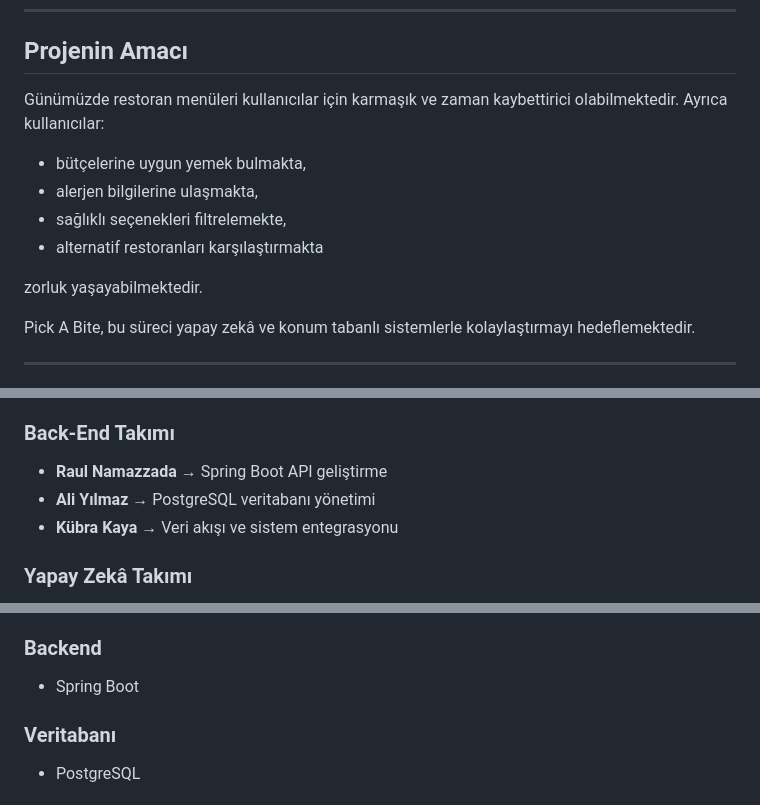
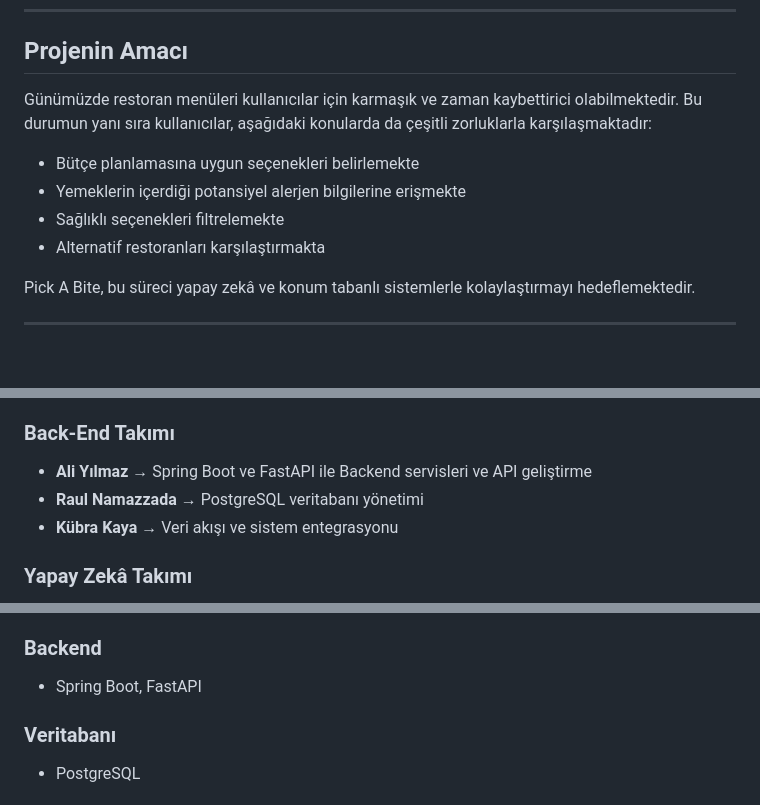
Before and after one commit to mlkyzgt/pick-a-bite, a Markdown page: README.md, 3 parts joined by grey strips. GitHub-like rendering; blank space fills up the shorter version.

```diff
--- a/README.md
+++ b/README.md
@@ -21,14 +21,12 @@ Uygulama; QR kod ile restoran menüsüne erişim, yapay zekâ destekli yemek ön
 
 ## Projenin Amacı
 
-Günümüzde restoran menüleri kullanıcılar için karmaşık ve zaman kaybettirici olabilmektedir. Ayrıca kullanıcılar:
+Günümüzde restoran menüleri kullanıcılar için karmaşık ve zaman kaybettirici olabilmektedir. Bu durumun yanı sıra kullanıcılar, aşağıdaki konularda da çeşitli zorluklarla karşılaşmaktadır:
 
-- bütçelerine uygun yemek bulmakta,
-- alerjen bilgilerine ulaşmakta,
-- sağlıklı seçenekleri filtrelemekte,
-- alternatif restoranları karşılaştırmakta
-
-zorluk yaşayabilmektedir.
+- Bütçe planlamasına uygun seçenekleri belirlemekte
+- Yemeklerin içerdiği potansiyel alerjen bilgilerine erişmekte
+- Sağlıklı seçenekleri filtrelemekte
+- Alternatif restoranları karşılaştırmakta
 
 Pick A Bite, bu süreci yapay zekâ ve konum tabanlı sistemlerle kolaylaştırmayı hedeflemektedir.
 
@@ -57,8 +55,8 @@ Pick A Bite, bu süreci yapay zekâ ve konum tabanlı sistemlerle kolaylaştırm
 - **Tuğba Nur Ayık** → Kullanıcı deneyimi tasarımı, sayfa akışları, mobil ekran düzenleri
 
 ### Back-End Takımı
-- **Raul Namazzada** → Spring Boot API geliştirme
-- **Ali Yılmaz** → PostgreSQL veritabanı yönetimi
+- **Ali Yılmaz** → Spring Boot ve FastAPI ile Backend servisleri ve API geliştirme
+- **Raul Namazzada** → PostgreSQL veritabanı yönetimi
 - **Kübra Kaya** → Veri akışı ve sistem entegrasyonu
 
 ### Yapay Zekâ Takımı
@@ -88,7 +86,7 @@ Pick A Bite, bu süreci yapay zekâ ve konum tabanlı sistemlerle kolaylaştırm
 - Expo
 
 ### Backend
-- Spring Boot
+- Spring Boot, FastAPI
 
 ### Veritabanı
 - PostgreSQL
```
